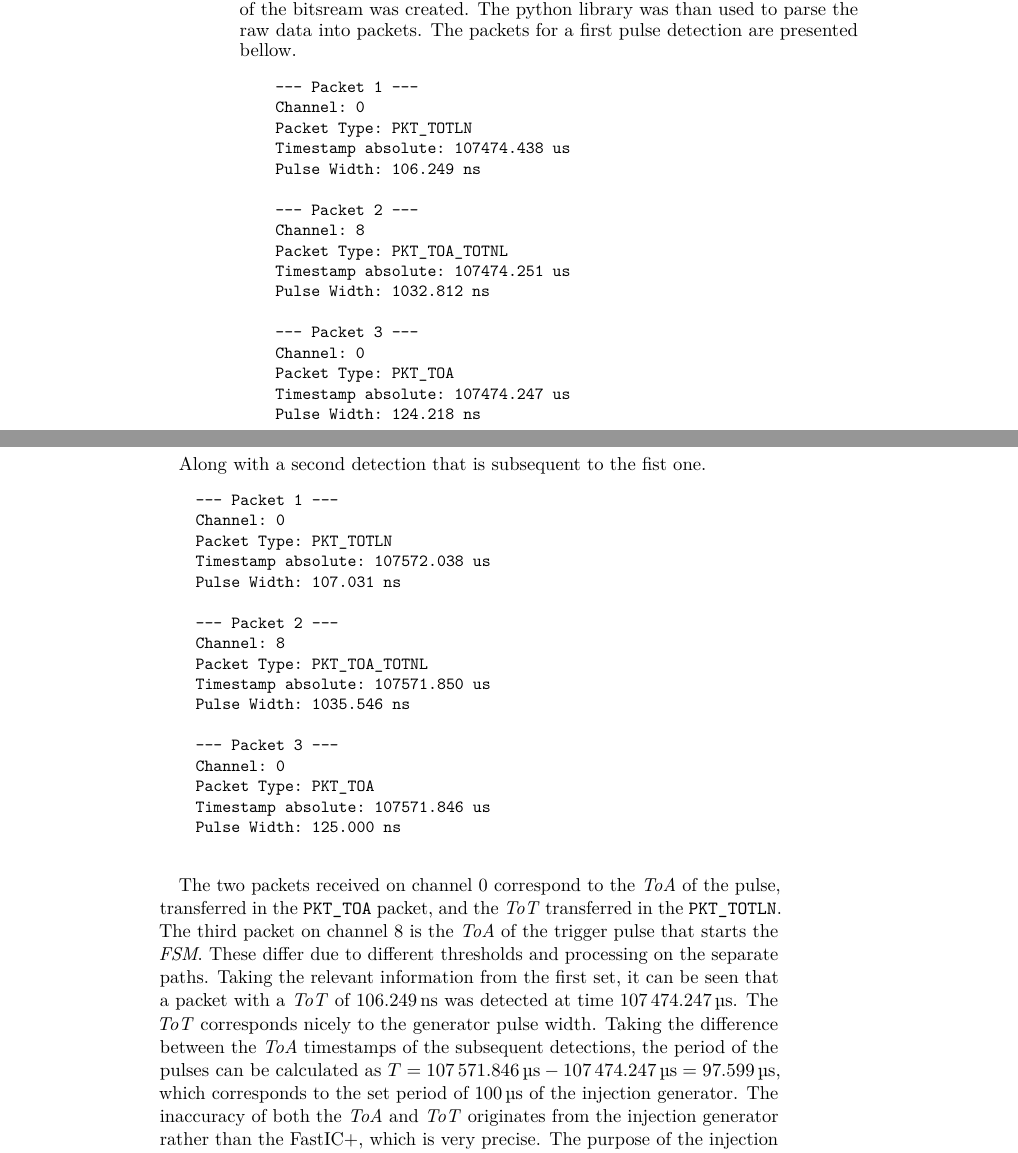
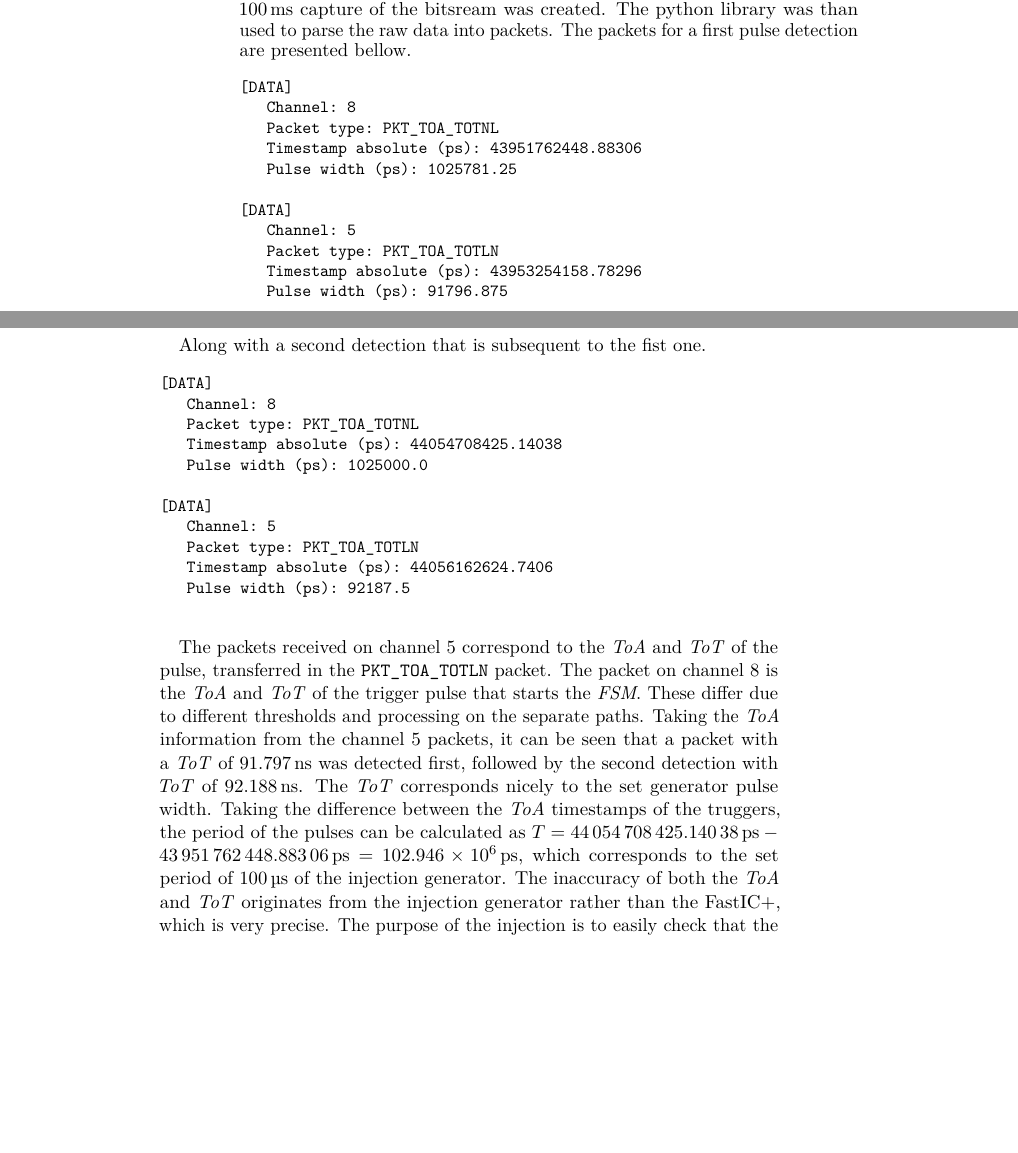
Before and after one commit to WojtaCZ/diploma-thesis, a LaTeX thesis (main.tex, which reads tests.tex): two parts of pages 60 and 61 of 74, joined at a grey line, cut so that both start at the same text, the shorter picture padded with empty space. Compiled offline with pdfLaTeX.

Commit message:
Fixed injection section

```diff
--- a/tests.tex
+++ b/tests.tex
@@ -54,26 +54,20 @@ The function of the pulse injection circuitry was also verified by measurement,
 \FloatBarrier
 
 \section{Injection pulse test}
-For the injection pulse test, the FastIC+ 1 was configured to enable the injection signal routing into channel 0. The injection pulse generator was than enabled to generate the injection signal (\SI{100}{\nano\second} pulses with \SI{100}{\micro\second} period). Streaming of the aurora data to the USB was than started and \SI{100}{\milli\second} capture of the bitsream was created. The python library was than used to parse the raw data into packets. The packets for a first pulse detection are presented bellow.
+For the injection pulse test, the FastIC+ 1 was configured to enable the injection signal routing into channel 5. The injection pulse generator was than enabled to generate the injection signal ($\sim$\SI{100}{\nano\second} pulses with $\sim$\SI{100}{\micro\second} period). Streaming of the aurora data to the USB was than started and \SI{100}{\milli\second} capture of the bitsream was created. The python library was than used to parse the raw data into packets. The packets for a first pulse detection are presented bellow.
 \begin{small}
 \begin{verbatim}
-    --- Packet 1 ---
-    Channel: 0
-    Packet Type: PKT_TOTLN
-    Timestamp absolute: 107474.438 us
-    Pulse Width: 106.249 ns
+[DATA]
+   Channel: 8
+   Packet type: PKT_TOA_TOTNL
+   Timestamp absolute (ps): 43951762448.88306
+   Pulse width (ps): 1025781.25
 
-    --- Packet 2 ---
-    Channel: 8
-    Packet Type: PKT_TOA_TOTNL
-    Timestamp absolute: 107474.251 us
-    Pulse Width: 1032.812 ns
-
-    --- Packet 3 ---
-    Channel: 0
-    Packet Type: PKT_TOA
-    Timestamp absolute: 107474.247 us
-    Pulse Width: 124.218 ns
+[DATA]
+   Channel: 5
+   Packet type: PKT_TOA_TOTLN
+   Timestamp absolute (ps): 43953254158.78296
+   Pulse width (ps): 91796.875
 
 \end{verbatim}
 \end{small}
@@ -81,28 +75,22 @@ For the injection pulse test, the FastIC+ 1 was configured to enable the injecti
 Along with a second detection that is subsequent to the fist one.
 \begin{small}
 \begin{verbatim}
-    --- Packet 1 ---
-    Channel: 0
-    Packet Type: PKT_TOTLN
-    Timestamp absolute: 107572.038 us
-    Pulse Width: 107.031 ns
+[DATA]
+   Channel: 8
+   Packet type: PKT_TOA_TOTNL
+   Timestamp absolute (ps): 44054708425.14038
+   Pulse width (ps): 1025000.0
 
-    --- Packet 2 ---
-    Channel: 8
-    Packet Type: PKT_TOA_TOTNL
-    Timestamp absolute: 107571.850 us
-    Pulse Width: 1035.546 ns
-
-    --- Packet 3 ---
-    Channel: 0
-    Packet Type: PKT_TOA
-    Timestamp absolute: 107571.846 us
-    Pulse Width: 125.000 ns
+[DATA]
+   Channel: 5
+   Packet type: PKT_TOA_TOTLN
+   Timestamp absolute (ps): 44056162624.7406
+   Pulse width (ps): 92187.5
 
 \end{verbatim}
 \end{small}
 
-The two packets received on channel 0 correspond to the \emph{ToA} of the pulse, transferred in the \verb|PKT_TOA| packet, and the \emph{ToT} transferred in the \verb|PKT_TOTLN|. The third packet on channel 8 is the \emph{ToA} of the trigger pulse that starts the \emph{FSM}. These differ due to different thresholds and processing on the separate paths. Taking the relevant information from the first set, it can be seen that a packet with a \emph{ToT} of \SI{106.249}{\nano\second} was detected at time \SI{107474.247}{\micro\second}. The \emph{ToT} corresponds nicely to the generator pulse width. Taking the difference between the \emph{ToA} timestamps of the subsequent detections, the period of the pulses can be calculated as $T = \SI{107571.846}{\micro\second} - \SI{107474.247}{\micro\second} = \SI{97.599}{\micro\second}$, which corresponds to the set period of \SI{100}{\micro\second} of the injection generator. The inaccuracy of both the \emph{ToA} and \emph{ToT} originates from the injection generator rather than the FastIC+, which is very precise. The purpose of the injection is to easily check that the FastIC+ can receive pulses and process them correctly, rather than verifying the FastIC+'s accuracy.
+The packets received on channel 5 correspond to the \emph{ToA} and \emph{ToT} of the pulse, transferred in the \verb|PKT_TOA_TOTLN| packet. The packet on channel 8 is the \emph{ToA} and \emph{ToT} of the trigger pulse that starts the \emph{FSM}. These differ due to different thresholds and processing on the separate paths. Taking the \emph{ToA} information from the channel 5 packets, it can be seen that a packet with a \emph{ToT} of \SI{91.797}{\nano\second} was detected first, followed by the second detection with \emph{ToT} of \SI{92.188}{\nano\second}. The \emph{ToT} corresponds nicely to the set generator pulse width. Taking the difference between the \emph{ToA} timestamps of the truggers, the period of the pulses can be calculated as $T = \SI{44054708425.14038}{\pico\second} - \SI{43951762448.88306}{\pico\second} = \SI{102.946e6}{\pico\second}$, which corresponds to the set period of \SI{100}{\micro\second} of the injection generator. The inaccuracy of both the \emph{ToA} and \emph{ToT} originates from the injection generator rather than the FastIC+, which is very precise. The purpose of the injection is to easily check that the FastIC+ can receive pulses and process them correctly, rather than verifying the FastIC+'s accuracy.
 
 \section{SiPM treshold scan}
 A common test performed on a physical \emph{SiPM} is a threshold scan. In this test, the \emph{SiPM} is connected to the readout electronics and placed in a completely dark environment. The threshold of the detection chain on the channel is then varied across its full range, and the number of detected photopulses is recorded for each threshold setting. This experiment typically yields a staircase-like curve, where each step represents the number of dark counts at a given photon threshold level. \cite{onsemiAND9770}
```
Also changed, not shown: 5 other files.
